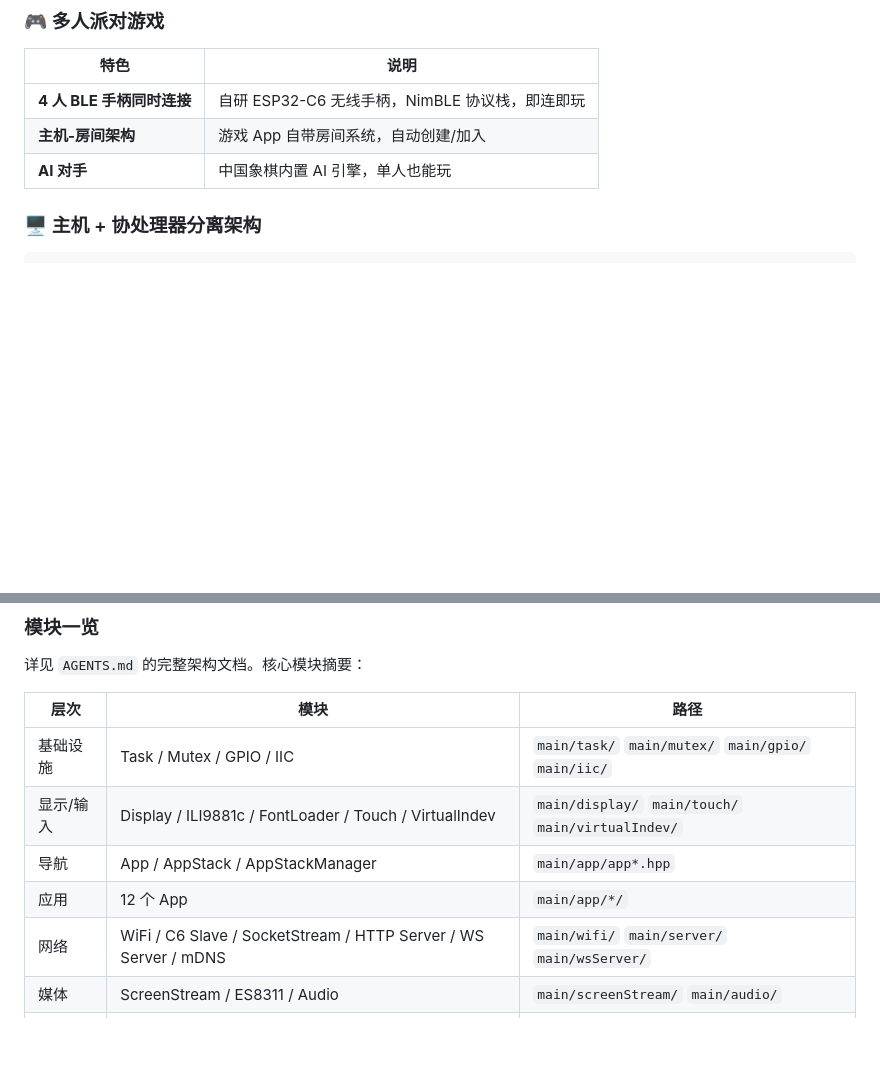
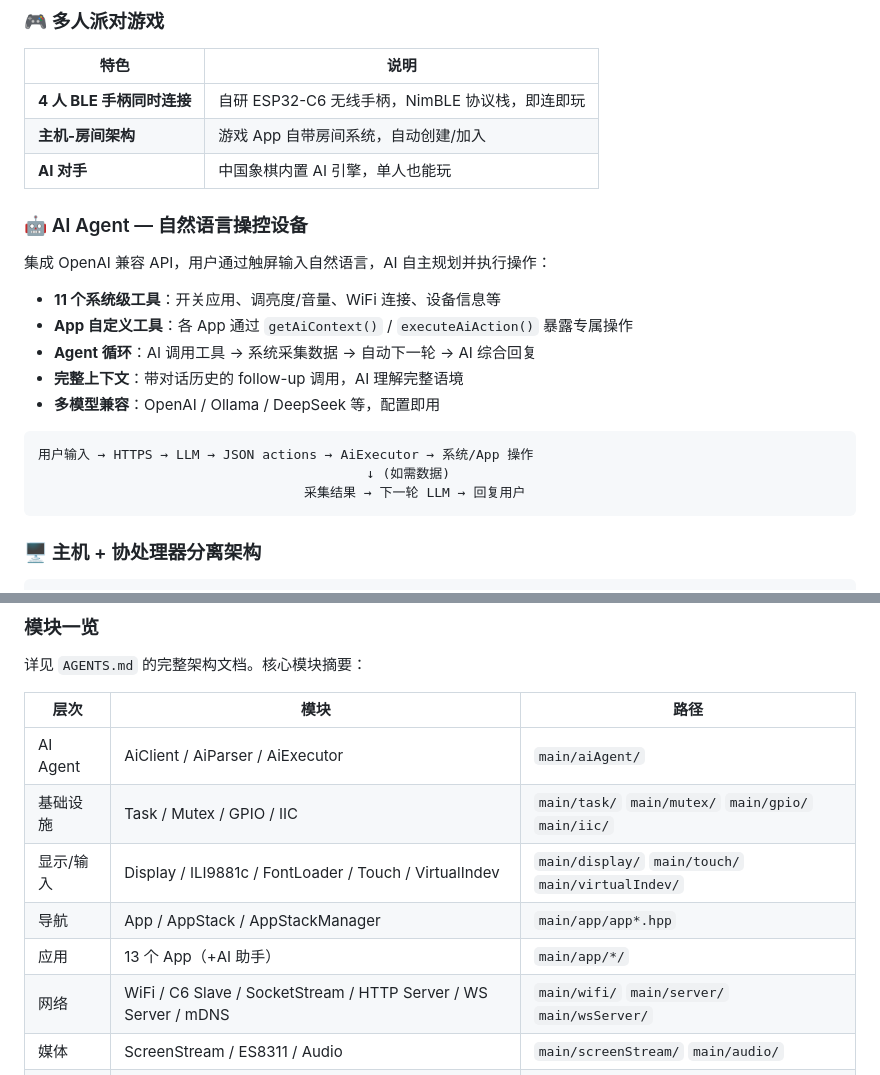
Before and after one commit to loouwiit/The-Defect, a Markdown page: readme.md, 2 parts joined by grey strips. GitHub-like rendering; blank space fills up the shorter version.

````diff
--- a/readme.md
+++ b/readme.md
@@ -15,6 +15,22 @@ ESP32-P4 驱动的多人游戏主机 + ESP32-C6 无线手柄。面向局域网
 | **4 人 BLE 手柄同时连接** | 自研 ESP32-C6 无线手柄，NimBLE 协议栈，即连即玩 |
 | **主机-房间架构** | 游戏 App 自带房间系统，自动创建/加入 |
 | **AI 对手** | 中国象棋内置 AI 引擎，单人也能玩 |
+
+### 🤖 AI Agent — 自然语言操控设备
+
+集成 OpenAI 兼容 API，用户通过触屏输入自然语言，AI 自主规划并执行操作：
+
+- **11 个系统级工具**：开关应用、调亮度/音量、WiFi 连接、设备信息等
+- **App 自定义工具**：各 App 通过 `getAiContext()` / `executeAiAction()` 暴露专属操作
+- **Agent 循环**：AI 调用工具 → 系统采集数据 → 自动下一轮 → AI 综合回复
+- **完整上下文**：带对话历史的 follow-up 调用，AI 理解完整语境
+- **多模型兼容**：OpenAI / Ollama / DeepSeek 等，配置即用
+
+```
+用户输入 → HTTPS → LLM → JSON actions → AiExecutor → 系统/App 操作
+                                          ↓ (如需数据)
+                                  采集结果 → 下一轮 LLM → 回复用户
+```
 
 ### 🖥️ 主机 + 协处理器分离架构
 
@@ -148,10 +164,11 @@ ESP32-C6 (协处理器)
 
 | 层次 | 模块 | 路径 |
 |------|------|------|
+| AI Agent | AiClient / AiParser / AiExecutor | `main/aiAgent/` |
 | 基础设施 | Task / Mutex / GPIO / IIC | `main/task/` `main/mutex/` `main/gpio/` `main/iic/` |
 | 显示/输入 | Display / ILI9881c / FontLoader / Touch / VirtualIndev | `main/display/` `main/touch/` `main/virtualIndev/` |
 | 导航 | App / AppStack / AppStackManager | `main/app/app*.hpp` |
-| 应用 | 12 个 App | `main/app/*/` |
+| 应用 | 13 个 App（+AI 助手） | `main/app/*/` |
 | 网络 | WiFi / C6 Slave / SocketStream / HTTP Server / WS Server / mDNS | `main/wifi/` `main/server/` `main/wsServer/` |
 | 媒体 | ScreenStream / ES8311 / Audio | `main/screenStream/` `main/audio/` |
 | 外设 | BLE Gamepad / Battery / CPU Monitor | `main/bleGamepad/` `main/battery/` `main/monitor/` |
````
Also changed, not shown: AGENTS.md (+46 -2 lines).
